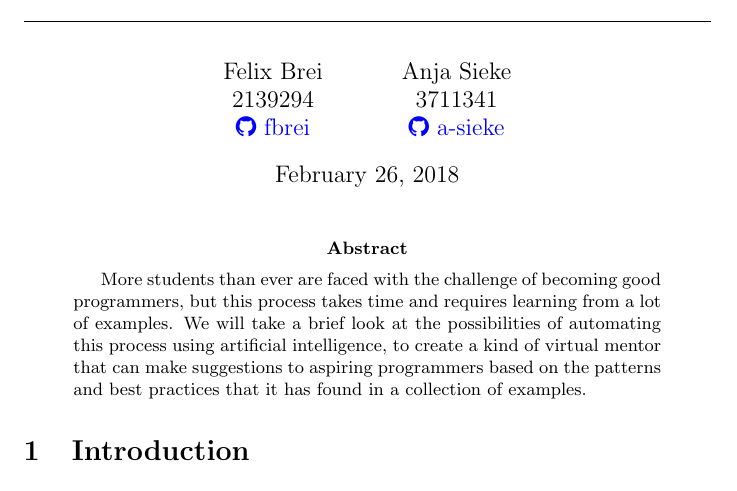
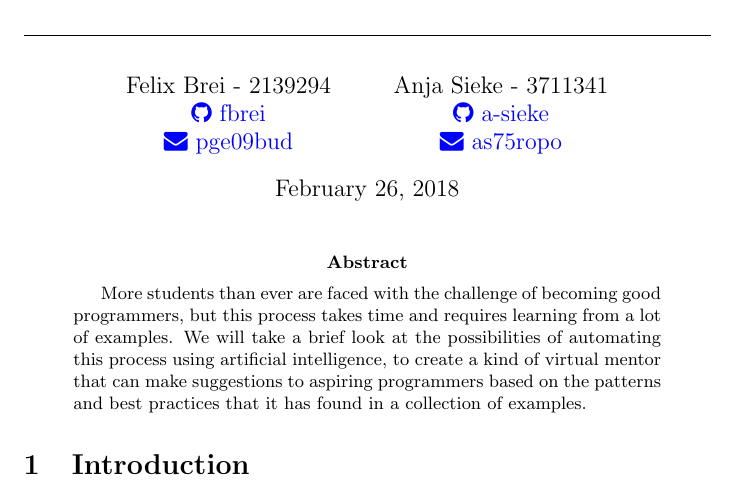
Before and after one commit to fbrei/nn-autocomp, a LaTeX paper (report/report.tex, which reads report/preamble.tex): part of page 1 of 12, cut so that both start at the same text. Compiled offline with pdfLaTeX.

Commit message:
Added email adresses

```diff
--- a/report/preamble.tex
+++ b/report/preamble.tex
@@ -1,2 +1,5 @@
 \title{Language agnostic Completion Engine \rule{\linewidth}{0.5pt}}
 
+\author{Felix Brei - 2139294 \\
+    \href{https://www.github.com/fbrei}{\faGithub\ fbrei} \\
+    \href{mailto:pge09bud@studserv.uni-leipzig.de}{\faEnvelope\ pge09bud}
@@ -6 +6,4 @@
     \and
+    Anja Sieke - 3711341 \\
+    \href{https://www.github.com/a-sieke}{\faGithub\ a-sieke} \\
+    \href{mailto:as75ropo@studserv.uni-leipzig.de}{\faEnvelope\ as75ropo}
```
Also changed, not shown: report/report.pdf, report/preamble.tex (6 more changed lines).
